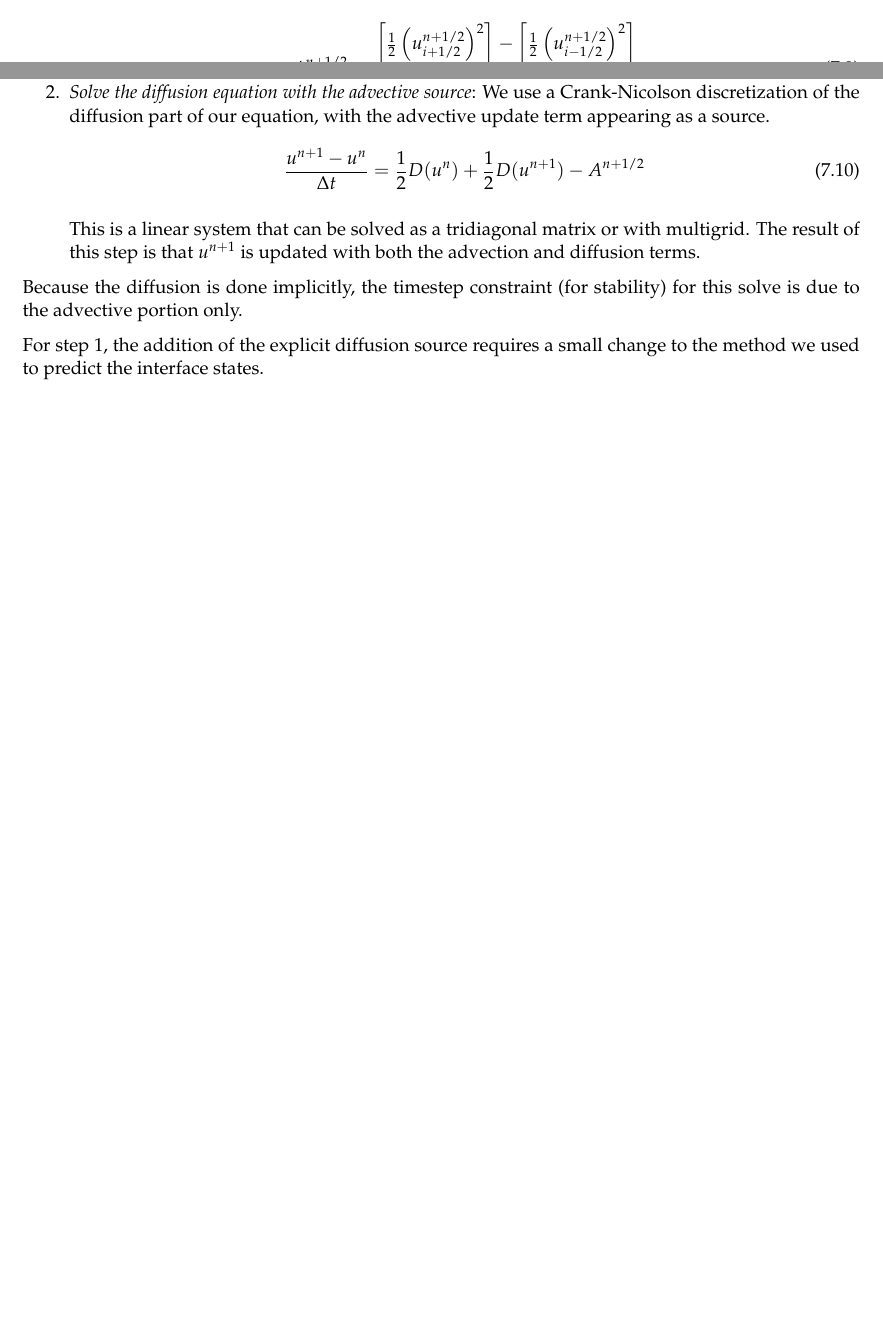
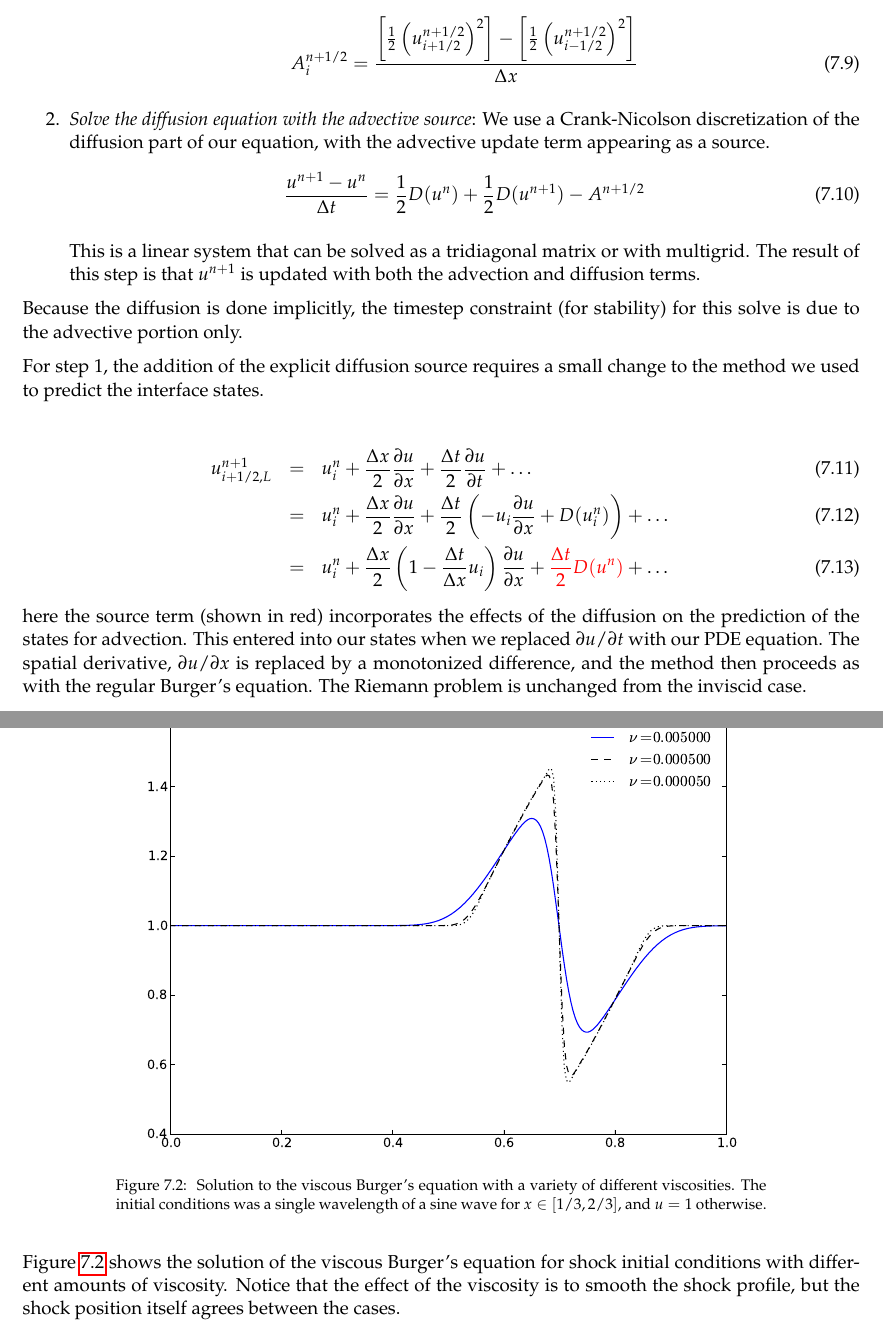
Before and after one commit to Open-Astrophysics-Bookshelf/numerical_exercises, a LaTeX thesis (CompHydroTutorial.tex, which reads multiphysics/multiphysics.tex): two parts of pages 80 and 81 of 97 before the commit and two parts of pages 81 and 82 of 97 after it, joined at a grey line, cut so that both start at the same text, the shorter picture padded with empty space. Compiled offline with pdfLaTeX.

Commit message:
new figures

```diff
--- a/CompHydroTutorial.tex
+++ b/CompHydroTutorial.tex
@@ -42,7 +42,7 @@
 \newcommand{\HRule}{\rule{\linewidth}{0.125mm}}
 
 
-\graphicspath{{finite-volume/}{advection/}{diffusion/}{Euler/}{incompressible/}{multigrid/}}
+\graphicspath{{finite-volume/}{advection/}{diffusion/}{Euler/}{incompressible/}{multigrid/}{multiphysics/}}
 
 
 % footer
--- a/multiphysics/multiphysics.tex
+++ b/multiphysics/multiphysics.tex
@@ -126,5 +140,36 @@ appears in two steps.
 Because the diffusion is done implicitly, the timestep constraint (for
 stability) for this solve is due to the advective portion only.
 
+\begin{figure}[t]
+\centering
+\includegraphics[width=5in]{burgervisc}
+\caption[Viscous Burger's equation solution.]
+  {\label{fig:viscburger} Solution to the viscous Burger's equation
+  with a variety of different viscosities.  The initial conditions was
+  a single wavelength of a sine wave for $x \in [1/3,2/3]$, and $u = 1$
+  otherwise.
+}
+\end{figure}
+
 For step 1, the addition of the explicit diffusion source requires
 a small change to the method we used to predict the interface states.
+
+\begin{eqnarray}
+u^{n+1}_{i+1/2,L} &=& u^n_i + \frac{\Delta x}{2} \frac{\partial u}{\partial x}
+                        + \frac{\Delta t}{2} \frac{\partial u}{\partial t} + \ldots \\
+                &=& u^n_i + \frac{\Delta x}{2} \frac{\partial u}{\partial x}
+                        + \frac{\Delta t}{2} \left (-u_i \frac{\partial u}{\partial x} + D(u^n_i) \right ) + \ldots \\
+                &=& u^n_i + \frac{\Delta x}{2} \left ( 1 - \frac{\Delta t}{\Delta x}u_i \right ) \frac{\partial u}{\partial x} + {\color{red} \frac{\Delta t}{2} D(u^n) } + \ldots
+\end{eqnarray}
+here the source term (shown in red) incorporates the effects of the
+diffusion on the prediction of the states for advection.  This entered
+into our states when we replaced $\partial u/\partial t$ with our PDE
+equation.  The spatial derivative, $\partial u/\partial x$ is replaced
+by a monotonized difference, and the method then proceeds as with the
+regular Burger's equation.  The Riemann problem is unchanged from the
+inviscid case.
+
+Figure~\ref{fig:viscburger} shows the solution of the viscous Burger's
+equation for shock initial conditions with different amounts of
+viscosity.  Notice that the effect of the viscosity is to smooth the
+shock profile, but the shock position itself agrees between the cases.
```
Also changed, not shown: multiphysics/multiphysics.tex (14 more changed lines).
